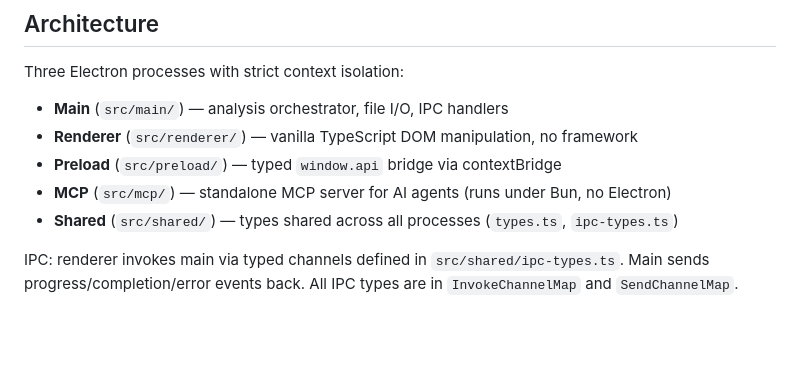
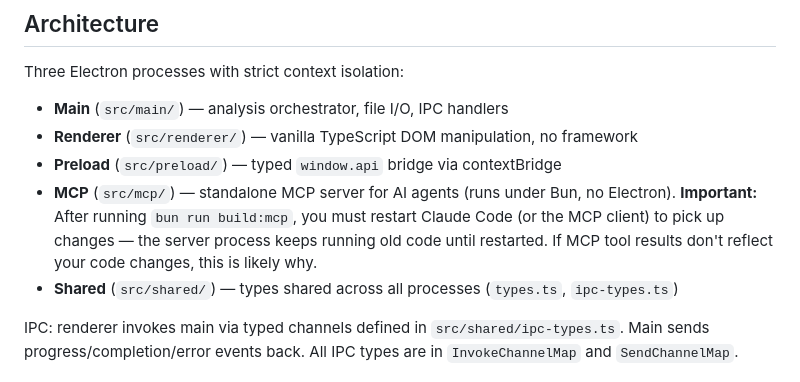
Before and after one commit to iCrazeiOS/AppInspect, a Markdown page: CLAUDE.md, the part around the change. GitHub-like rendering; blank space fills up the shorter version.

Commit message:
Add note about MCP server restart requirement

```diff
--- a/CLAUDE.md
+++ b/CLAUDE.md
@@ -20,7 +20,7 @@ Three Electron processes with strict context isolation:
 - **Main** (`src/main/`) — analysis orchestrator, file I/O, IPC handlers
 - **Renderer** (`src/renderer/`) — vanilla TypeScript DOM manipulation, no framework
 - **Preload** (`src/preload/`) — typed `window.api` bridge via contextBridge
-- **MCP** (`src/mcp/`) — standalone MCP server for AI agents (runs under Bun, no Electron)
+- **MCP** (`src/mcp/`) — standalone MCP server for AI agents (runs under Bun, no Electron). **Important:** After running `bun run build:mcp`, you must restart Claude Code (or the MCP client) to pick up changes — the server process keeps running old code until restarted. If MCP tool results don't reflect your code changes, this is likely why.
 - **Shared** (`src/shared/`) — types shared across all processes (`types.ts`, `ipc-types.ts`)
 
 IPC: renderer invokes main via typed channels defined in `src/shared/ipc-types.ts`. Main sends progress/completion/error events back. All IPC types are in `InvokeChannelMap` and `SendChannelMap`.
```
